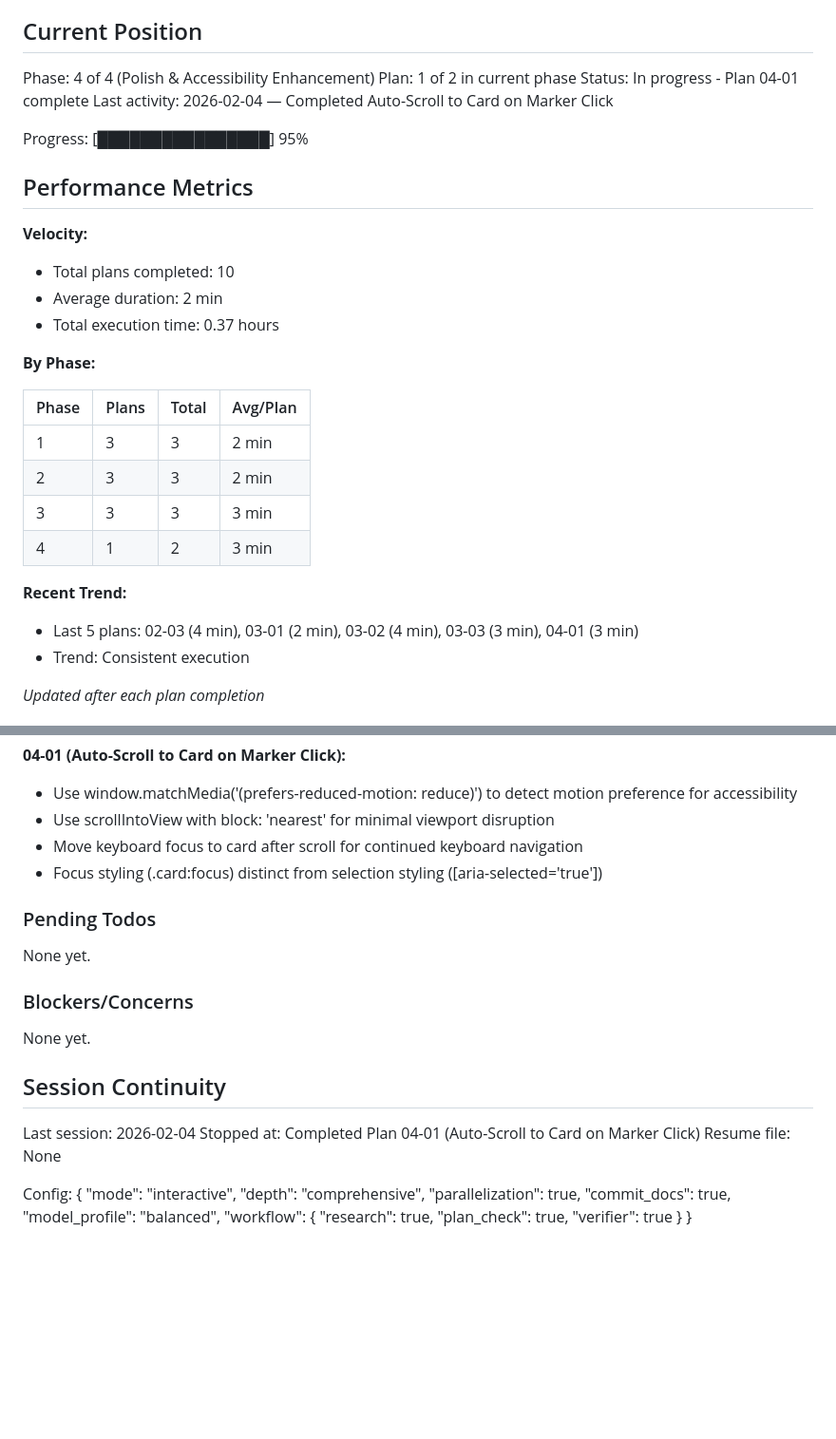
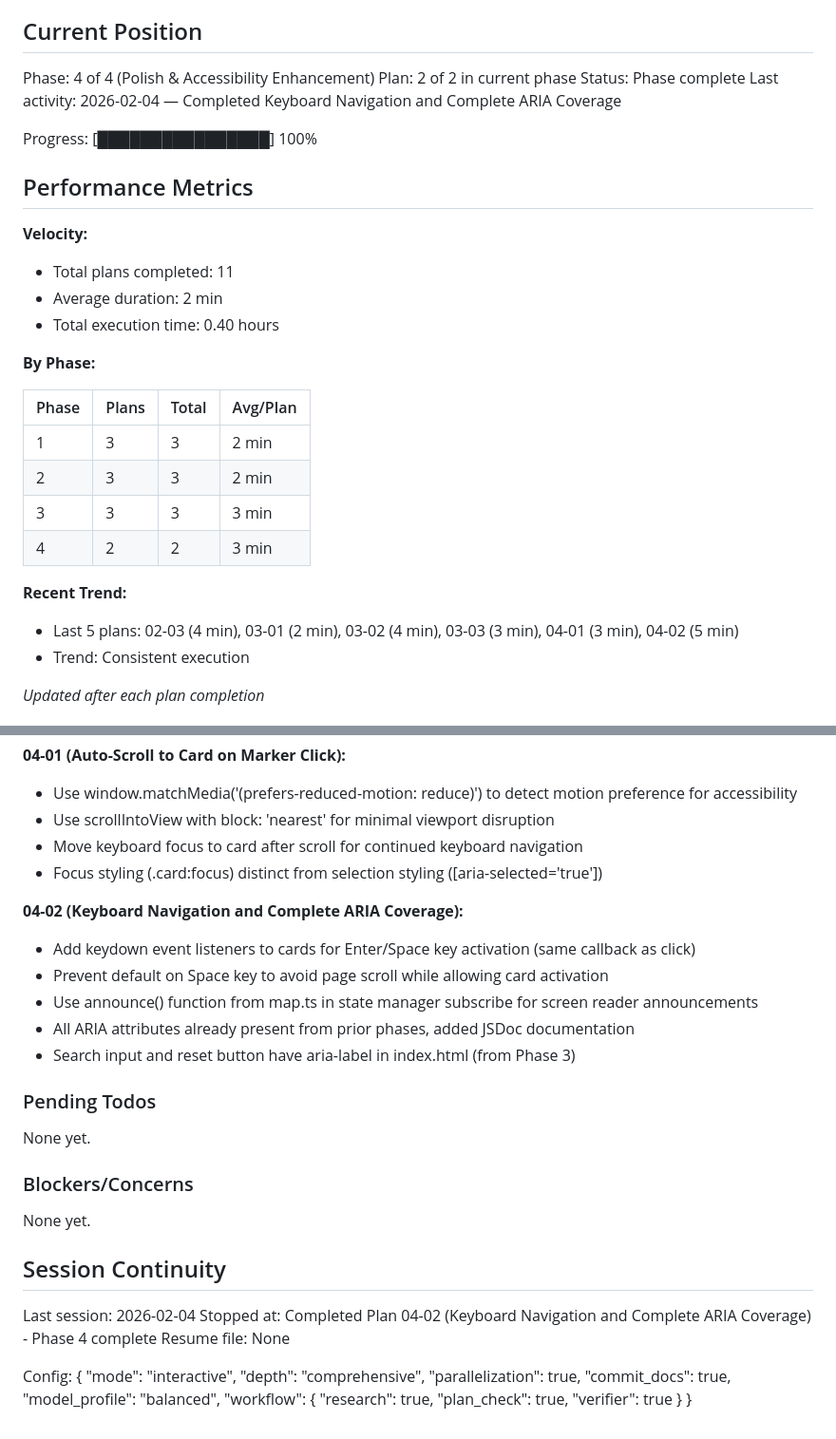
Before and after one commit to MrErin/prideFoodMap, a Markdown page: .planning/STATE.md, 2 parts joined by grey strips. Shown at 95% size. GitHub-like rendering; blank space fills up the shorter version.

Commit message:
docs(04-02): complete Keyboard Navigation and Complete ARIA Coverage plan
Tasks completed: 3/3
- Add keyboard event listeners to cards in main.ts
- Verify and document ARIA attribute coverage
- Add ARIA announcement for card selection

SUMMARY: .planning/phases/04-polish-accessibility/04-02-SUMMARY.md

Co-Authored-By: Claude Opus 4.5 <noreply@anthropic.com>

```diff
--- a/.planning/STATE.md
+++ b/.planning/STATE.md
@@ -10,18 +10,18 @@ See: .planning/PROJECT.md (updated 2026-02-03)
 ## Current Position
 
 Phase: 4 of 4 (Polish & Accessibility Enhancement)
-Plan: 1 of 2 in current phase
-Status: In progress - Plan 04-01 complete
-Last activity: 2026-02-04 — Completed Auto-Scroll to Card on Marker Click
+Plan: 2 of 2 in current phase
+Status: Phase complete
+Last activity: 2026-02-04 — Completed Keyboard Navigation and Complete ARIA Coverage
 
-Progress: [████████████████] 95%
+Progress: [████████████████] 100%
 
 ## Performance Metrics
 
 **Velocity:**
-- Total plans completed: 10
+- Total plans completed: 11
 - Average duration: 2 min
-- Total execution time: 0.37 hours
+- Total execution time: 0.40 hours
 
 **By Phase:**
 
@@ -30,10 +30,10 @@ Progress: [████████████████] 95%
 | 1 | 3 | 3 | 2 min |
 | 2 | 3 | 3 | 2 min |
 | 3 | 3 | 3 | 3 min |
-| 4 | 1 | 2 | 3 min |
+| 4 | 2 | 2 | 3 min |
 
 **Recent Trend:**
-- Last 5 plans: 02-03 (4 min), 03-01 (2 min), 03-02 (4 min), 03-03 (3 min), 04-01 (3 min)
+- Last 5 plans: 02-03 (4 min), 03-01 (2 min), 03-02 (4 min), 03-03 (3 min), 04-01 (3 min), 04-02 (5 min)
 - Trend: Consistent execution
 
 *Updated after each plan completion*
@@ -108,6 +108,13 @@ Recent decisions affecting current work:
 - Move keyboard focus to card after scroll for continued keyboard navigation
 - Focus styling (.card:focus) distinct from selection styling ([aria-selected='true'])
 
+**04-02 (Keyboard Navigation and Complete ARIA Coverage):**
+- Add keydown event listeners to cards for Enter/Space key activation (same callback as click)
+- Prevent default on Space key to avoid page scroll while allowing card activation
+- Use announce() function from map.ts in state manager subscribe for screen reader announcements
+- All ARIA attributes already present from prior phases, added JSDoc documentation
+- Search input and reset button have aria-label in index.html (from Phase 3)
+
 ### Pending Todos
 
 None yet.
@@ -119,7 +126,7 @@ None yet.
 ## Session Continuity
 
 Last session: 2026-02-04
-Stopped at: Completed Plan 04-01 (Auto-Scroll to Card on Marker Click)
+Stopped at: Completed Plan 04-02 (Keyboard Navigation and Complete ARIA Coverage) - Phase 4 complete
 Resume file: None
 
 Config:
```
Also changed, not shown: 1 other file.
